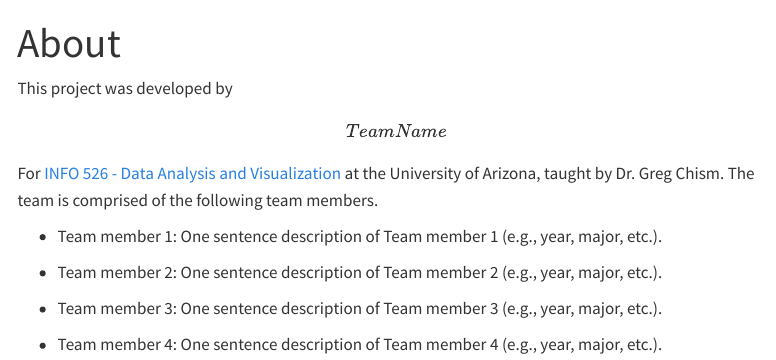
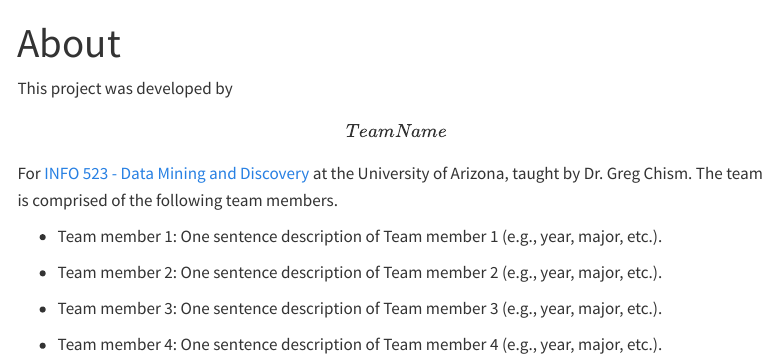
Before and after one commit to INFO523-S24/project-01, a Quarto document (about.qmd): the page in a window 1100 px wide, from its top. Rendered offline with R 4.5, knitr and Pandoc in place of Quarto, with nearby package versions; menus at the side of the page are left out.

Commit message:
Update about.qmd

```diff
--- a/about.qmd
+++ b/about.qmd
@@ -4,7 +4,7 @@ format: html
 editor: visual
 ---
 
-This project was developed by **\[Team Name\]** For [INFO 526 - Data Analysis and Visualization](https://datavizaz.org/) at the University of Arizona, taught by Dr. Greg Chism. The team is comprised of the following team members.
+This project was developed by **\[Team Name\]** For [INFO 523 - Data Mining and Discovery](https://datamineaz.org/) at the University of Arizona, taught by Dr. Greg Chism. The team is comprised of the following team members.
 
 -   Team member 1: One sentence description of Team member 1 (e.g., year, major, etc.).
 
```
